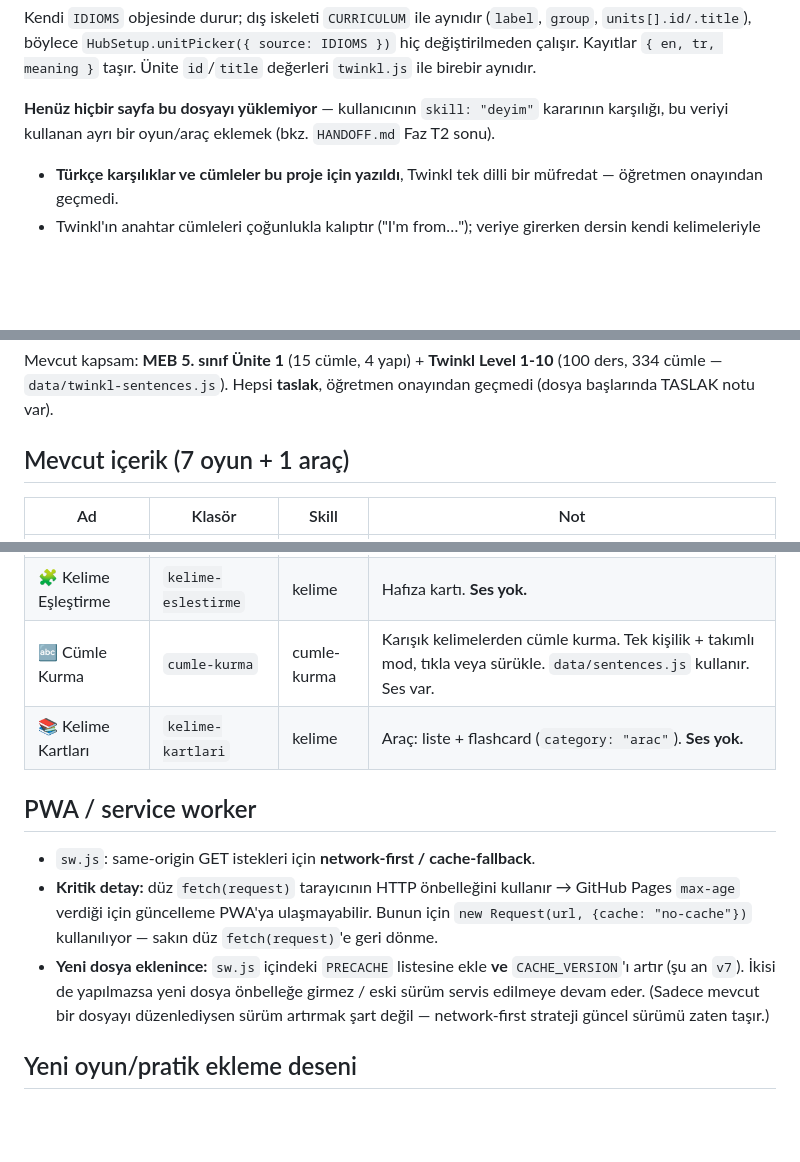
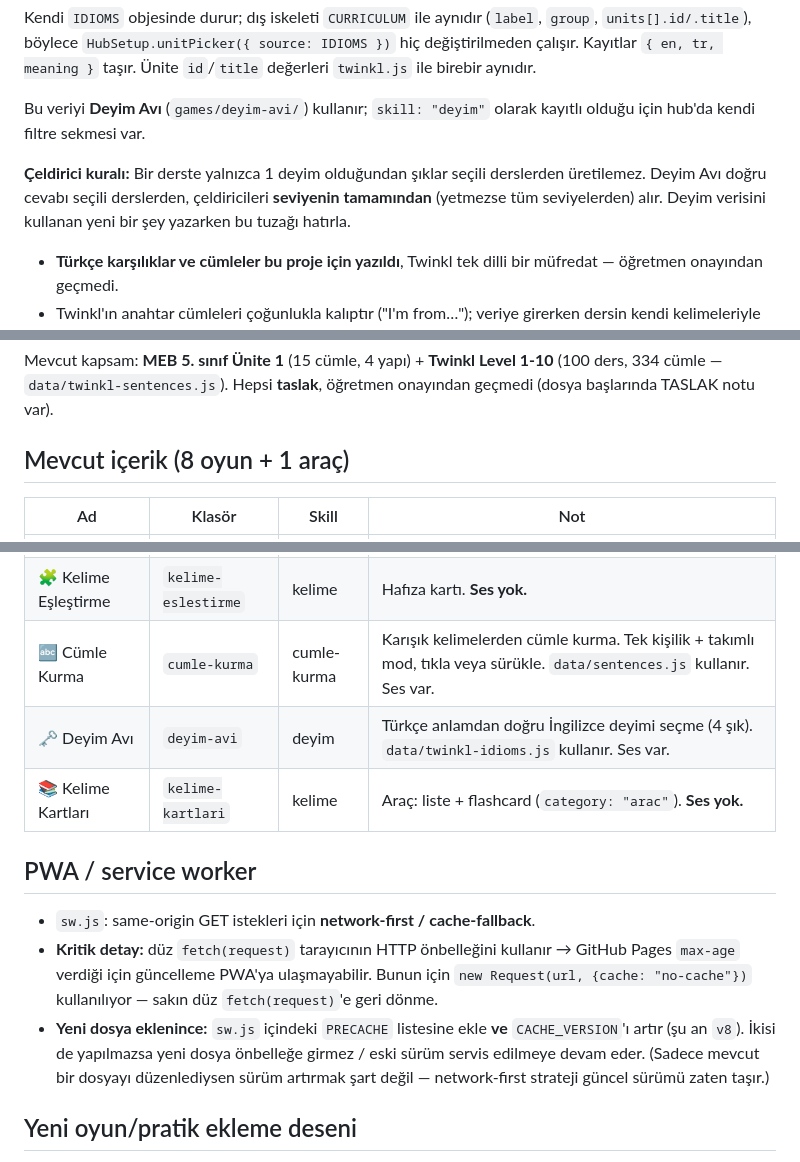
Before and after one commit to doganalpbanci-alt/ingilizce-oyun-uygulamasi, a Markdown page: CLAUDE.md, 3 parts joined by grey strips. Rendered like a GitHub page; blank space fills up the shorter version.

```diff
--- a/CLAUDE.md
+++ b/CLAUDE.md
@@ -153,9 +153,13 @@ Kendi `IDIOMS` objesinde durur; dış iskeleti `CURRICULUM` ile aynıdır
 Kayıtlar `{ en, tr, meaning }` taşır. Ünite `id`/`title` değerleri
 `twinkl.js` ile birebir aynıdır.
 
-**Henüz hiçbir sayfa bu dosyayı yüklemiyor** — kullanıcının `skill: "deyim"`
-kararının karşılığı, bu veriyi kullanan ayrı bir oyun/araç eklemek
-(bkz. `HANDOFF.md` Faz T2 sonu).
+Bu veriyi **Deyim Avı** (`games/deyim-avi/`) kullanır; `skill: "deyim"`
+olarak kayıtlı olduğu için hub'da kendi filtre sekmesi var.
+
+**Çeldirici kuralı:** Bir derste yalnızca 1 deyim olduğundan şıklar seçili
+derslerden üretilemez. Deyim Avı doğru cevabı seçili derslerden, çeldiricileri
+**seviyenin tamamından** (yetmezse tüm seviyelerden) alır. Deyim verisini
+kullanan yeni bir şey yazarken bu tuzağı hatırla.
 
 - **Türkçe karşılıklar ve cümleler bu proje için yazıldı**, Twinkl tek dilli
   bir müfredat — öğretmen onayından geçmedi.
@@ -186,7 +190,7 @@ Mevcut kapsam: **MEB 5. sınıf Ünite 1** (15 cümle, 4 yapı) +
 **Twinkl Level 1-10** (100 ders, 334 cümle — `data/twinkl-sentences.js`).
 Hepsi **taslak**, öğretmen onayından geçmedi (dosya başlarında TASLAK notu var).
 
-## Mevcut içerik (7 oyun + 1 araç)
+## Mevcut içerik (8 oyun + 1 araç)
 
 | Ad | Klasör | Skill | Not |
 |---|---|---|---|
@@ -197,6 +201,7 @@ Hepsi **taslak**, öğretmen onayından geçmedi (dosya başlarında TASLAK notu
 | 🔎 Kelime Avı | `kelime-avi` | kelime | Izgara üretici, 3 zorluk, sürükle veya iki dokunuş. Ses var. |
 | 🧩 Kelime Eşleştirme | `kelime-eslestirme` | kelime | Hafıza kartı. **Ses yok.** |
 | 🔤 Cümle Kurma | `cumle-kurma` | cumle-kurma | Karışık kelimelerden cümle kurma. Tek kişilik + takımlı mod, tıkla veya sürükle. `data/sentences.js` kullanır. Ses var. |
+| 🗝️ Deyim Avı | `deyim-avi` | deyim | Türkçe anlamdan doğru İngilizce deyimi seçme (4 şık). `data/twinkl-idioms.js` kullanır. Ses var. |
 | 📚 Kelime Kartları | `kelime-kartlari` | kelime | Araç: liste + flashcard (`category: "arac"`). **Ses yok.** |
 
 ## PWA / service worker
@@ -207,7 +212,7 @@ Hepsi **taslak**, öğretmen onayından geçmedi (dosya başlarında TASLAK notu
   ulaşmayabilir. Bunun için `new Request(url, {cache: "no-cache"})`
   kullanılıyor — sakın düz `fetch(request)`'e geri dönme.
 - **Yeni dosya eklenince:** `sw.js` içindeki `PRECACHE` listesine ekle **ve**
-  `CACHE_VERSION`'ı artır (şu an `v7`). İkisi de yapılmazsa yeni dosya
+  `CACHE_VERSION`'ı artır (şu an `v8`). İkisi de yapılmazsa yeni dosya
   önbelleğe girmez / eski sürüm servis edilmeye devam eder. (Sadece mevcut
   bir dosyayı düzenlediysen sürüm artırmak şart değil — network-first
   strateji güncel sürümü zaten taşır.)
```
Also changed, not shown: other parts of CLAUDE.md (+1 -1 lines), HANDOFF.md (+40 -11 lines).
